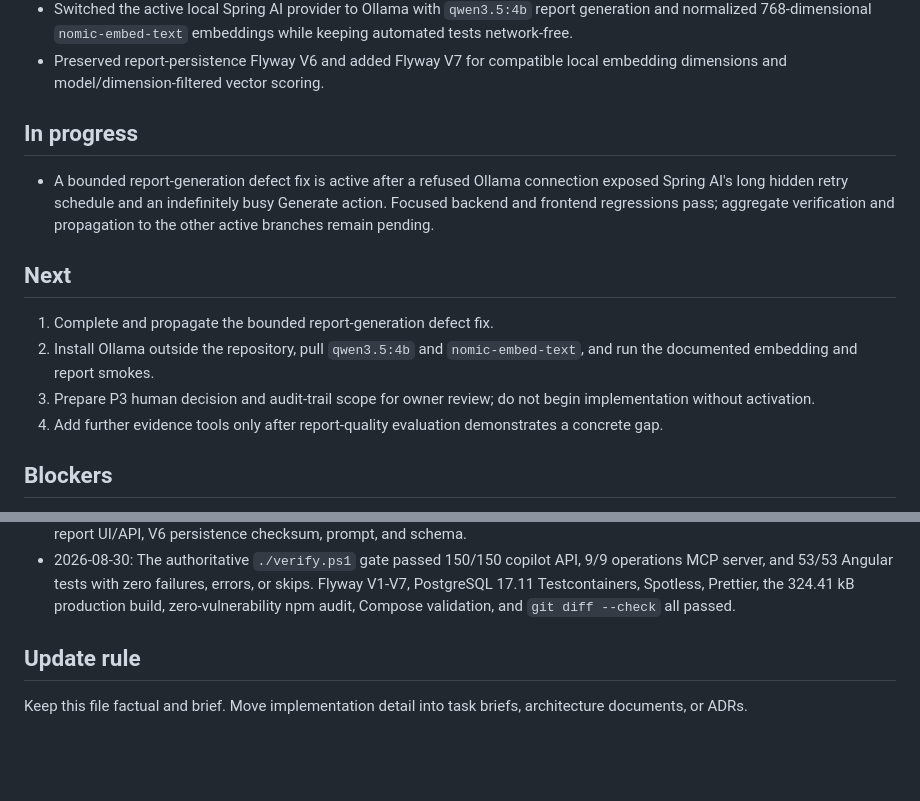
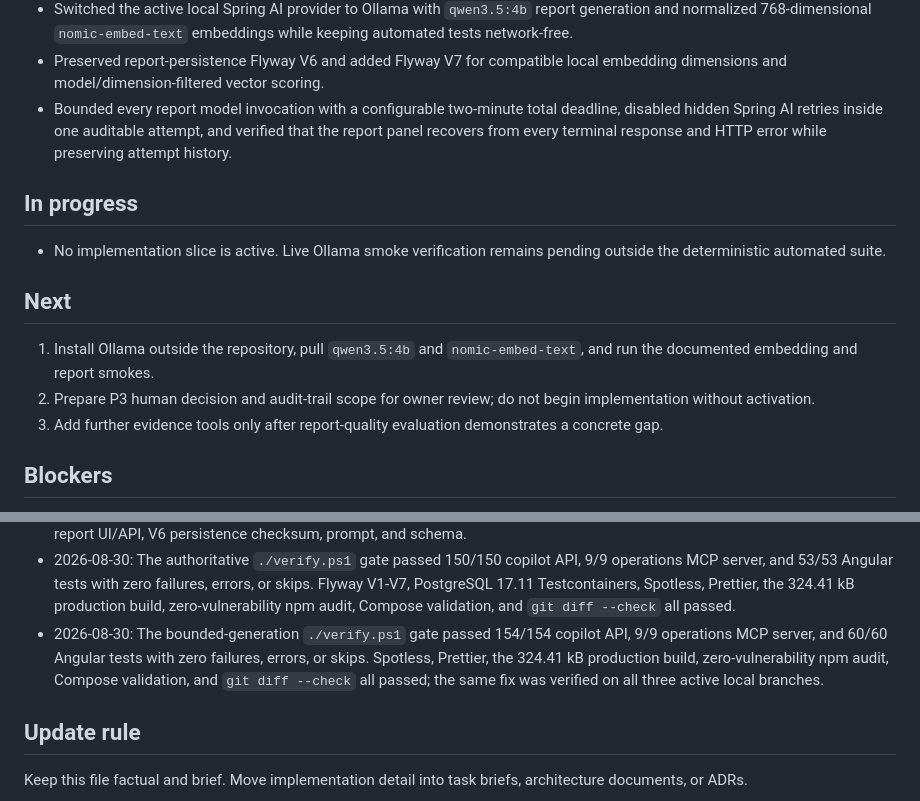
Before and after one commit to cguzowski/payment-incident-copilot, a Markdown page: docs/agent/STATUS.md, 2 parts joined by grey strips. GitHub-like rendering; blank space fills up the shorter version.

Commit message:
Complete bounded generation task

```diff
--- a/docs/agent/STATUS.md
+++ b/docs/agent/STATUS.md
@@ -96,22 +96,23 @@ Milestone 1 — Establish the operator investigation workflow.
   embeddings while keeping automated tests network-free.
 - Preserved report-persistence Flyway V6 and added Flyway V7 for compatible
   local embedding dimensions and model/dimension-filtered vector scoring.
+- Bounded every report model invocation with a configurable two-minute total
+  deadline, disabled hidden Spring AI retries inside one auditable attempt, and
+  verified that the report panel recovers from every terminal response and HTTP
+  error while preserving attempt history.
 
 ## In progress
 
-- A bounded report-generation defect fix is active after a refused Ollama
-  connection exposed Spring AI's long hidden retry schedule and an indefinitely
-  busy Generate action. Focused backend and frontend regressions pass; aggregate
-  verification and propagation to the other active branches remain pending.
+- No implementation slice is active. Live Ollama smoke verification remains
+  pending outside the deterministic automated suite.
 
 ## Next
 
-1. Complete and propagate the bounded report-generation defect fix.
-2. Install Ollama outside the repository, pull `qwen3.5:4b` and
+1. Install Ollama outside the repository, pull `qwen3.5:4b` and
    `nomic-embed-text`, and run the documented embedding and report smokes.
-3. Prepare P3 human decision and audit-trail scope for owner review; do not
+2. Prepare P3 human decision and audit-trail scope for owner review; do not
    begin implementation without activation.
-4. Add further evidence tools only after report-quality evaluation demonstrates
+3. Add further evidence tools only after report-quality evaluation demonstrates
    a concrete gap.
 
 ## Blockers
@@ -219,6 +220,11 @@ Milestone 1 — Establish the operator investigation workflow.
   errors, or skips. Flyway V1-V7, PostgreSQL 17.11 Testcontainers, Spotless,
   Prettier, the 324.41 kB production build, zero-vulnerability npm audit,
   Compose validation, and `git diff --check` all passed.
+- 2026-08-30: The bounded-generation `./verify.ps1` gate passed 154/154 copilot
+  API, 9/9 operations MCP server, and 60/60 Angular tests with zero failures,
+  errors, or skips. Spotless, Prettier, the 324.41 kB production build,
+  zero-vulnerability npm audit, Compose validation, and `git diff --check` all
+  passed; the same fix was verified on all three active local branches.
 
 ## Update rule
 
```
Also changed, not shown: 1 other file.
